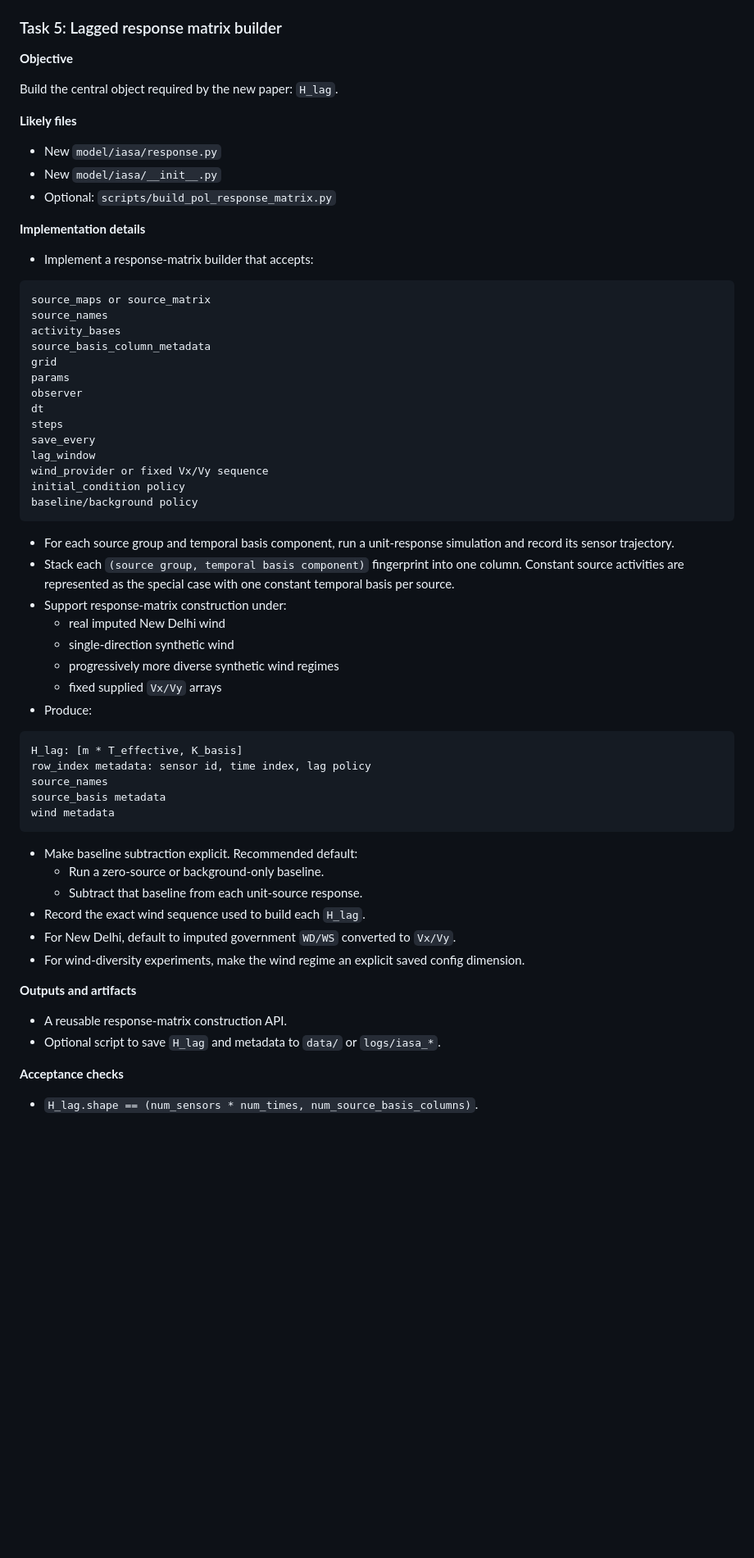
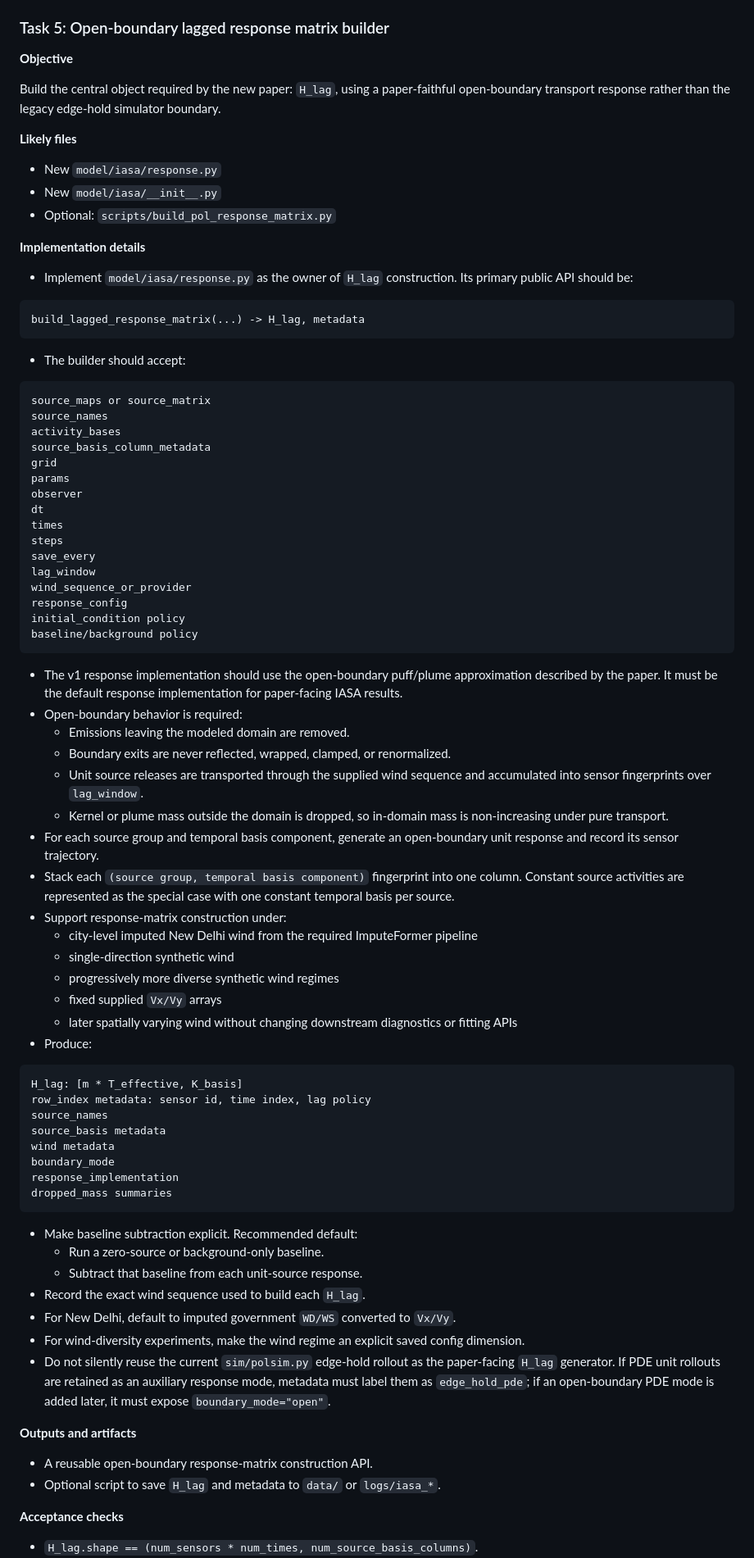
Before and after one commit to ankitbha/stamp, a Markdown page: ROADMAP_STAMP_NEW.md, the part around one of its changes. Shown at 82% size. Drawn GitHub-style; blank space fills up the shorter version.

````diff
--- a/ROADMAP_STAMP_NEW.md
+++ b/ROADMAP_STAMP_NEW.md
@@ -362,11 +364,11 @@ theta_k(t) >= 0
 - Real imputed wind can be passed into the simulator without invoking synthetic `monsoon_wind_series`.
 - Legacy `S_unknown` data generation and calibration still import and run.
 
-### Task 5: Lagged response matrix builder
+### Task 5: Open-boundary lagged response matrix builder
 
 **Objective**
 
-Build the central object required by the new paper: `H_lag`.
+Build the central object required by the new paper: `H_lag`, using a paper-faithful open-boundary transport response rather than the legacy edge-hold simulator boundary.
 
 **Likely files**
 
@@ -376,7 +378,13 @@ Build the central object required by the new paper: `H_lag`.
 
 **Implementation details**
 
-- Implement a response-matrix builder that accepts:
+- Implement `model/iasa/response.py` as the owner of `H_lag` construction. Its primary public API should be:
+
+```text
+build_lagged_response_matrix(...) -> H_lag, metadata
+```
+
+- The builder should accept:
 
 ```text
 source_maps or source_matrix
@@ -387,21 +395,30 @@ grid
 params
 observer
 dt
+times
 steps
 save_every
 lag_window
-wind_provider or fixed Vx/Vy sequence
+wind_sequence_or_provider
+response_config
 initial_condition policy
 baseline/background policy
 ```
 
-- For each source group and temporal basis component, run a unit-response simulation and record its sensor trajectory.
+- The v1 response implementation should use the open-boundary puff/plume approximation described by the paper. It must be the default response implementation for paper-facing IASA results.
+- Open-boundary behavior is required:
+  - Emissions leaving the modeled domain are removed.
+  - Boundary exits are never reflected, wrapped, clamped, or renormalized.
+  - Unit source releases are transported through the supplied wind sequence and accumulated into sensor fingerprints over `lag_window`.
+  - Kernel or plume mass outside the domain is dropped, so in-domain mass is non-increasing under pure transport.
+- For each source group and temporal basis component, generate an open-boundary unit response and record its sensor trajectory.
 - Stack each `(source group, temporal basis component)` fingerprint into one column. Constant source activities are represented as the special case with one constant temporal basis per source.
 - Support response-matrix construction under:
-  - real imputed New Delhi wind
+  - city-level imputed New Delhi wind from the required ImputeFormer pipeline
   - single-direction synthetic wind
   - progressively more diverse synthetic wind regimes
   - fixed supplied `Vx/Vy` arrays
+  - later spatially varying wind without changing downstream diagnostics or fitting APIs
 - Produce:
 
 ```text
@@ -410,6 +427,9 @@ row_index metadata: sensor id, time index, lag policy
 source_names
 source_basis metadata
 wind metadata
+boundary_mode
+response_implementation
+dropped_mass summaries
 ```
 
 - Make baseline subtraction explicit. Recommended default:
@@ -418,10 +438,11 @@ wind metadata
 - Record the exact wind sequence used to build each `H_lag`.
 - For New Delhi, default to imputed government `WD/WS` converted to `Vx/Vy`.
 - For wind-diversity experiments, make the wind regime an explicit saved config dimension.
+- Do not silently reuse the current `sim/polsim.py` edge-hold rollout as the paper-facing `H_lag` generator. If PDE unit rollouts are retained as an auxiliary response mode, metadata must label them as `edge_hold_pde`; if an open-boundary PDE mode is added later, it must expose `boundary_mode="open"`.
 
 **Outputs and artifacts**
 
-- A reusable response-matrix construction API.
+- A reusable open-boundary response-matrix construction API.
 - Optional script to save `H_lag` and metadata to `data/` or `logs/iasa_*`.
 
 **Acceptance checks**
````
Also changed, not shown: other parts of ROADMAP_STAMP_NEW.md (+23 -7 lines).
